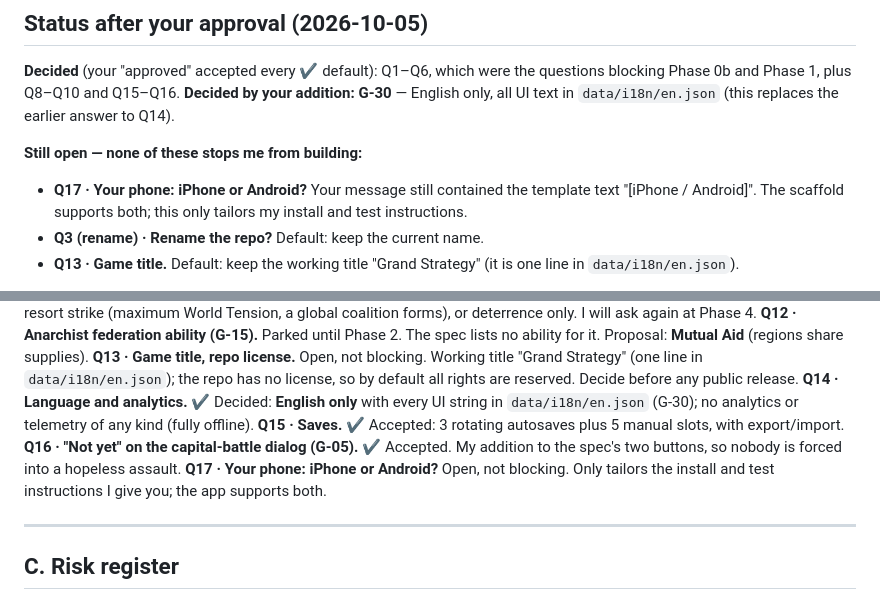
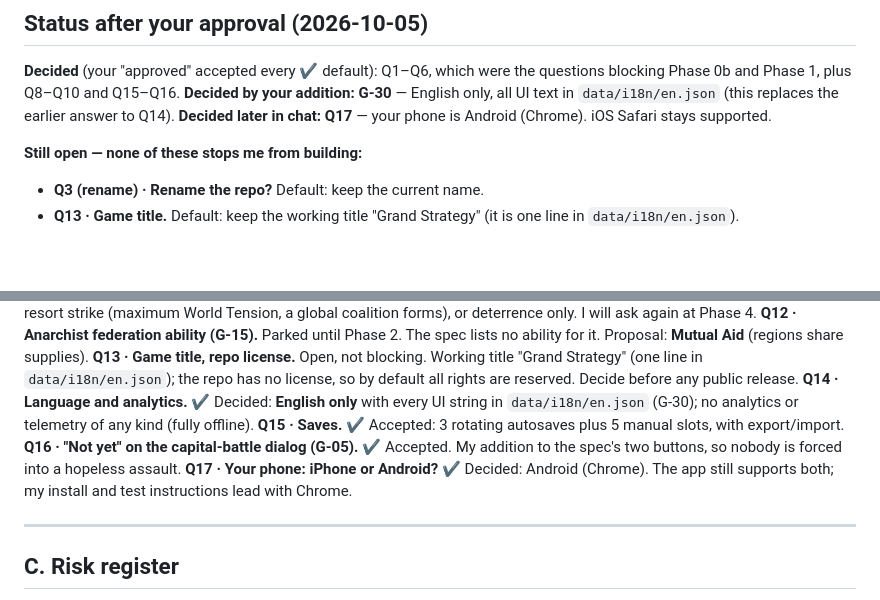
Before and after one commit to mrguymrguy647-del/Real-time-strategy-game, a Markdown page: docs/RISKS_AND_QUESTIONS.md, 2 parts joined by grey strips. Rendered like a GitHub page; blank space fills up the shorter version.

```diff
--- a/docs/RISKS_AND_QUESTIONS.md
+++ b/docs/RISKS_AND_QUESTIONS.md
@@ -6,9 +6,9 @@
 
 **Decided** (your "approved" accepted every ✔ default): Q1–Q6, which were the questions blocking Phase 0b and Phase 1, plus Q8–Q10 and Q15–Q16.
 **Decided by your addition:** **G-30** — English only, all UI text in `data/i18n/en.json` (this replaces the earlier answer to Q14).
+**Decided later in chat:** **Q17** — your phone is Android (Chrome). iOS Safari stays supported.
 
 **Still open — none of these stops me from building:**
-- **Q17 · Your phone: iPhone or Android?** Your message still contained the template text "[iPhone / Android]". The scaffold supports both; this only tailors my install and test instructions.
 - **Q3 (rename) · Rename the repo?** Default: keep the current name.
 - **Q13 · Game title.** Default: keep the working title "Grand Strategy" (it is one line in `data/i18n/en.json`).
 
@@ -62,7 +62,7 @@ You rank the 16 countries by a score (regional GDP share, controlled population,
 **Q14 · Language and analytics.**  ✔ Decided: **English only** with every UI string in `data/i18n/en.json` (G-30); no analytics or telemetry of any kind (fully offline).
 **Q15 · Saves.**  ✔ Accepted: 3 rotating autosaves plus 5 manual slots, with export/import.
 **Q16 · "Not yet" on the capital-battle dialog (G-05).**  ✔ Accepted. My addition to the spec's two buttons, so nobody is forced into a hopeless assault.
-**Q17 · Your phone: iPhone or Android?**  Open, not blocking. Only tailors the install and test instructions I give you; the app supports both.
+**Q17 · Your phone: iPhone or Android?**  ✔ Decided: Android (Chrome). The app still supports both; my install and test instructions lead with Chrome.
 
 ---
 
```
Also changed, not shown: CLAUDE.md (+1 -1 lines), README.md (+2 -2 lines).
